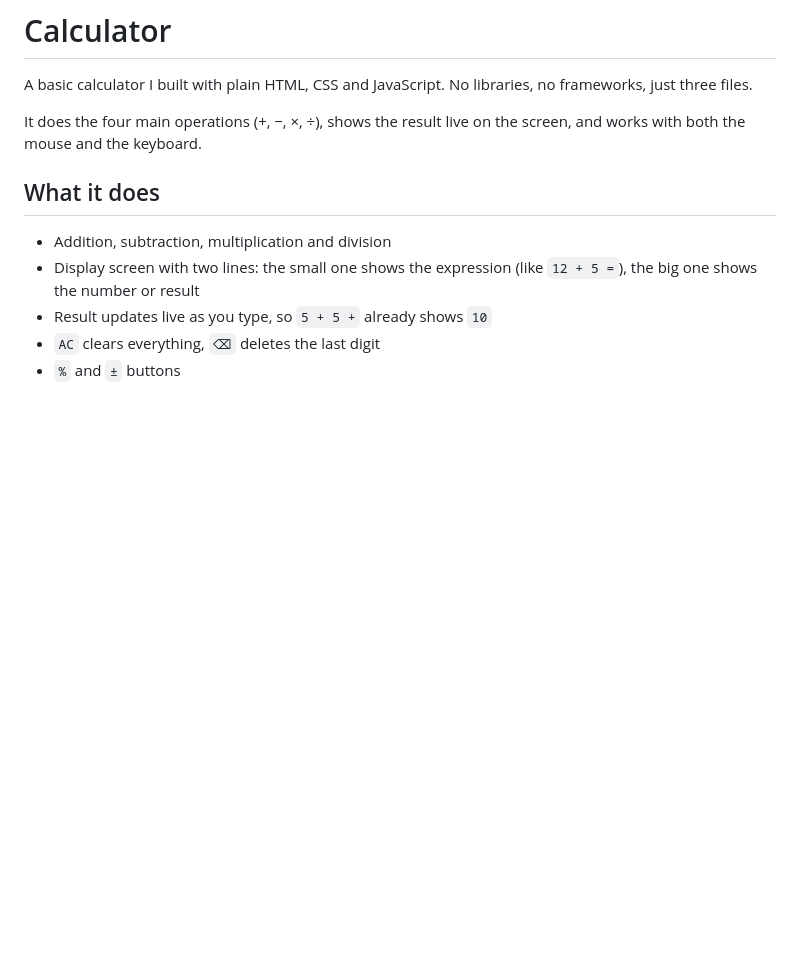
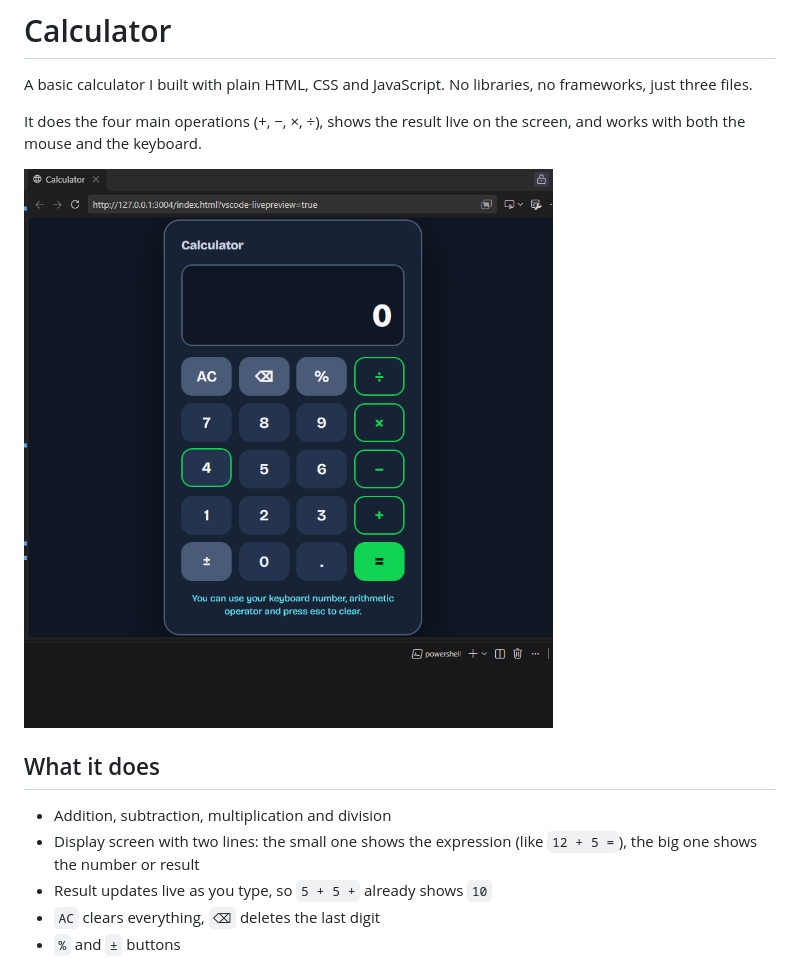
Before and after one commit to karimbangura/codealpha_task2, a Markdown page: README.md, the part around the change. GitHub-like rendering; pictures changed too: image.png (added); blank space fills up the shorter version.

Commit message:
added screenshot

```diff
--- a/README.md
+++ b/README.md
@@ -5,7 +5,7 @@ A basic calculator I built with plain HTML, CSS and JavaScript. No libraries, no
 
 It does the four main operations (+, −, ×, ÷), shows the result live on the screen, and works with both the mouse and the keyboard.
 
-
+![alt text](image.png)
 ## What it does
 
 - Addition, subtraction, multiplication and division
```
